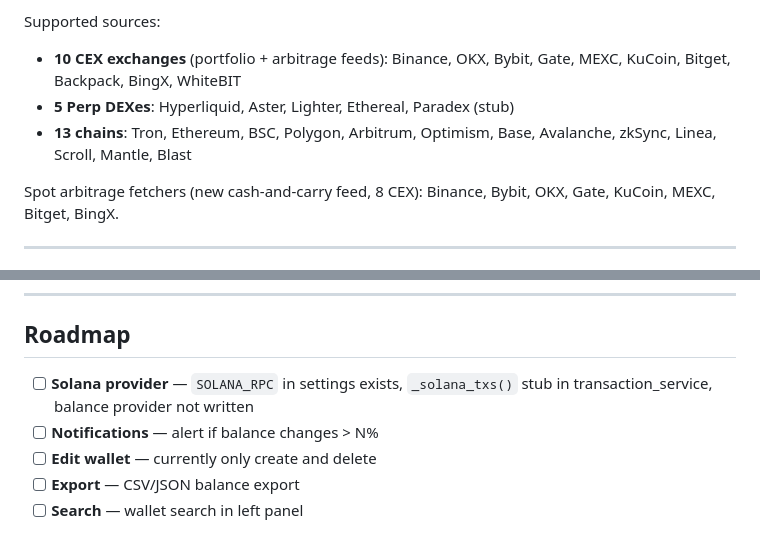
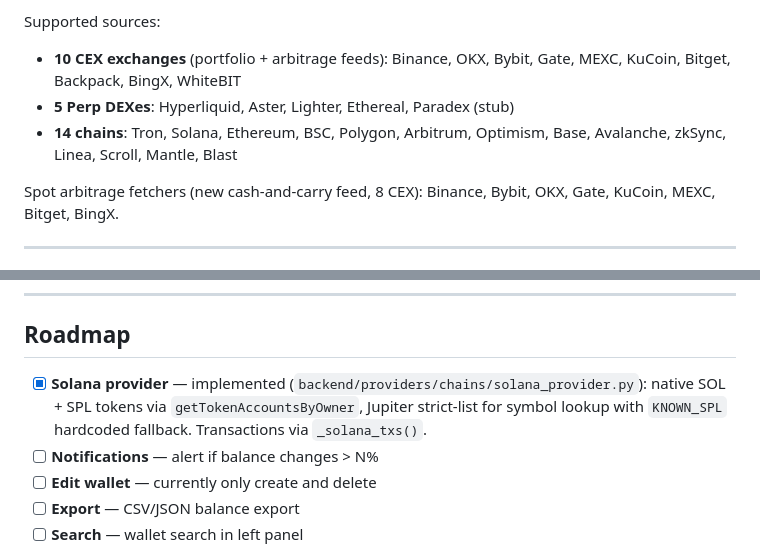
Before and after one commit to bashyrov/wallet-monitor, a Markdown page: CLAUDE.md, 2 parts joined by grey strips. Drawn GitHub-style.

Commit message:
docs(claude): Solana provider is implemented (not a TODO)
14 chains enabled (added Solana to the listed count); moved Solana from
'roadmap not-done' to 'done' with a pointer to the provider file.

Co-Authored-By: Claude Opus 4.7 (1M context) <noreply@anthropic.com>

```diff
--- a/CLAUDE.md
+++ b/CLAUDE.md
@@ -9,7 +9,7 @@ Brand: "avalant_" — Inter 800, 18px, with a blinking green `_`. Logo: `/avalan
 Supported sources:
 - **10 CEX exchanges** (portfolio + arbitrage feeds): Binance, OKX, Bybit, Gate, MEXC, KuCoin, Bitget, Backpack, BingX, WhiteBIT
 - **5 Perp DEXes**: Hyperliquid, Aster, Lighter, Ethereal, Paradex (stub)
-- **13 chains**: Tron, Ethereum, BSC, Polygon, Arbitrum, Optimism, Base, Avalanche, zkSync, Linea, Scroll, Mantle, Blast
+- **14 chains**: Tron, Solana, Ethereum, BSC, Polygon, Arbitrum, Optimism, Base, Avalanche, zkSync, Linea, Scroll, Mantle, Blast
 
 Spot arbitrage fetchers (new cash-and-carry feed, 8 CEX): Binance, Bybit, OKX, Gate, KuCoin, MEXC, Bitget, BingX.
 
@@ -910,7 +910,7 @@ Tabs: Overview · All Users · Provider Errors
 
 ## Roadmap
 
-- [ ] **Solana provider** — `SOLANA_RPC` in settings exists, `_solana_txs()` stub in transaction_service, balance provider not written
+- [x] **Solana provider** — implemented (`backend/providers/chains/solana_provider.py`): native SOL + SPL tokens via `getTokenAccountsByOwner`, Jupiter strict-list for symbol lookup with `KNOWN_SPL` hardcoded fallback. Transactions via `_solana_txs()`.
 - [ ] **Notifications** — alert if balance changes > N%
 - [ ] **Edit wallet** — currently only create and delete
 - [ ] **Export** — CSV/JSON balance export
```
